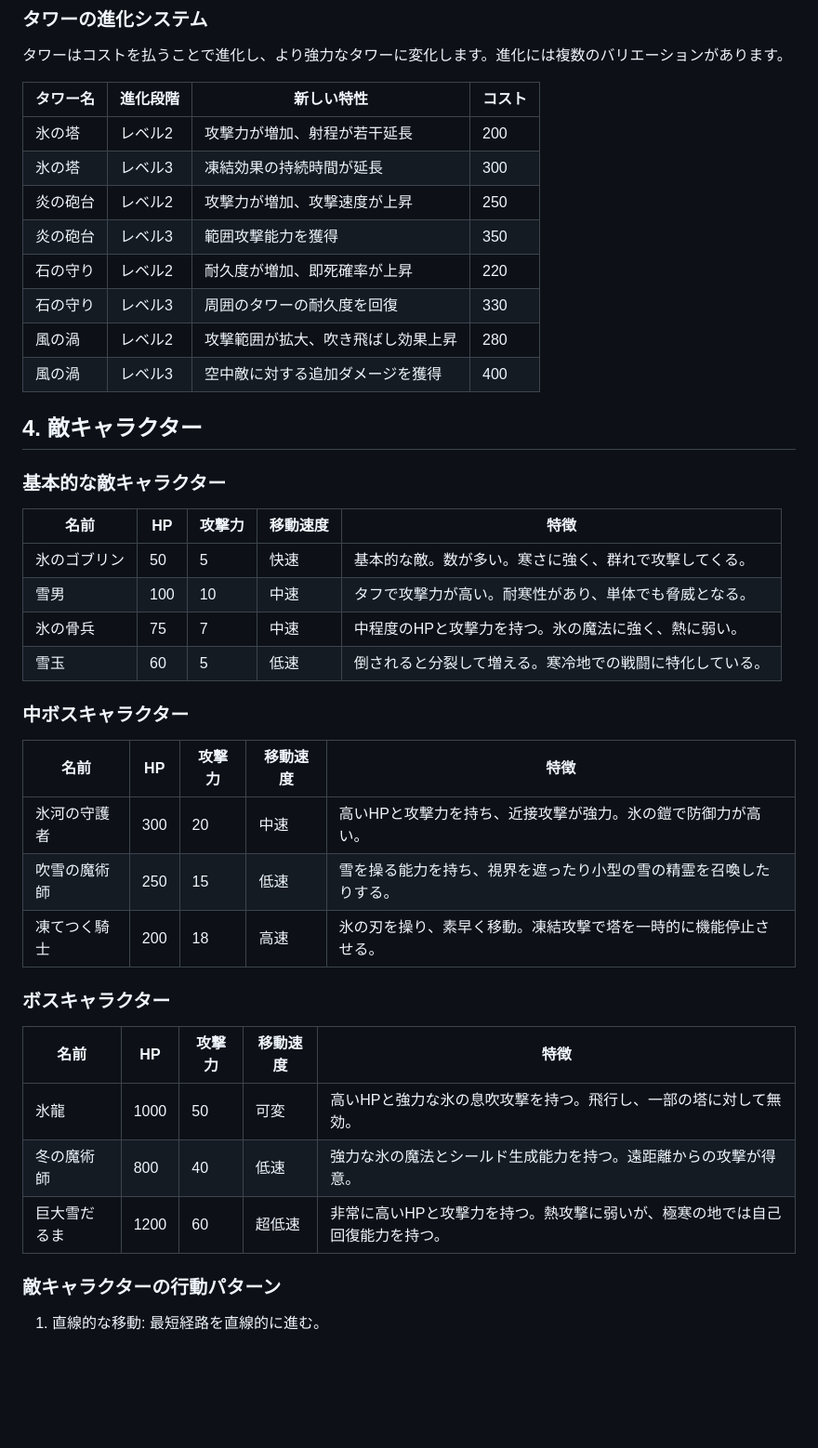
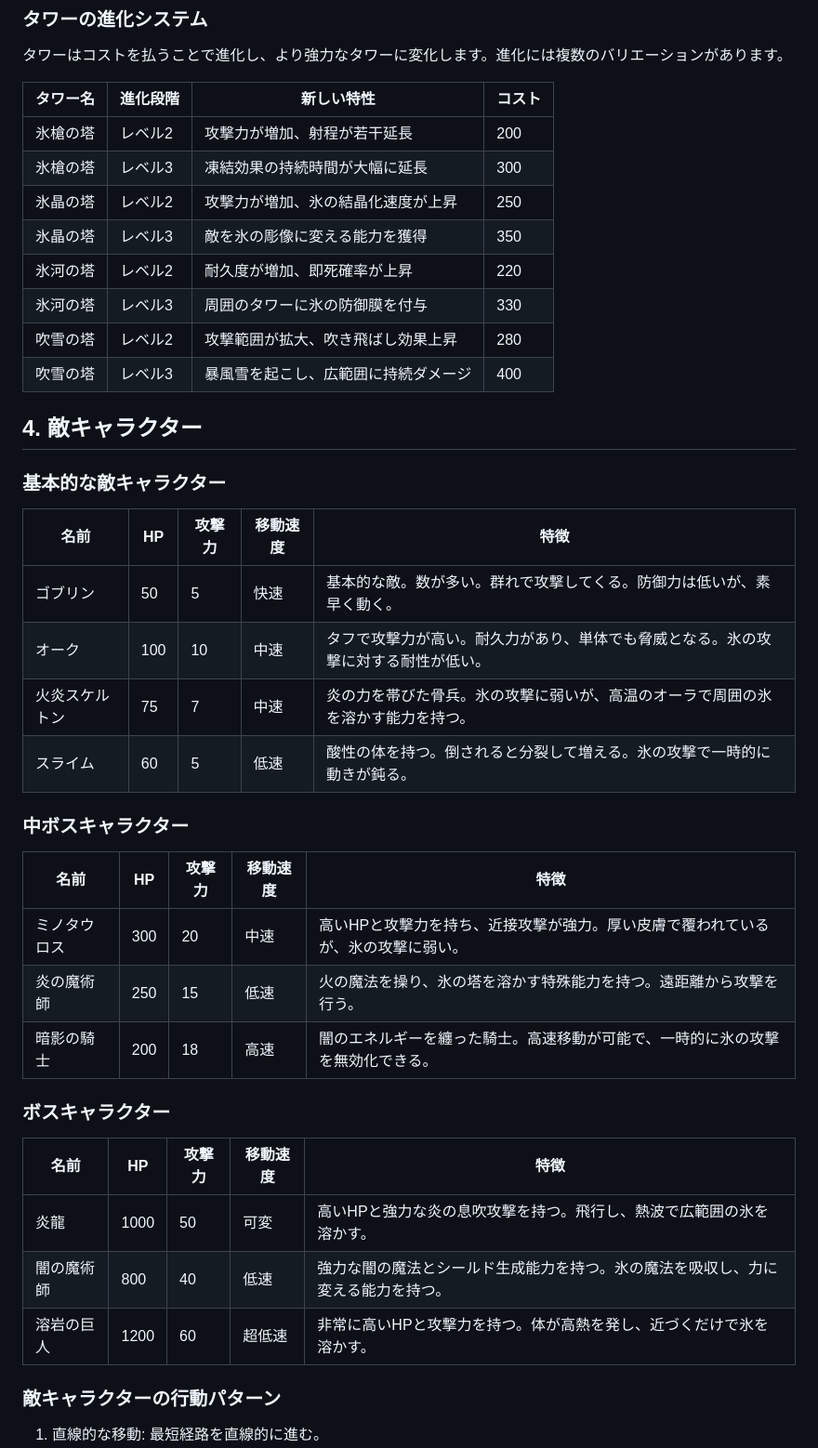
Before and after one commit to khayashi4337/IceSpearTD, a Markdown page: README.md, the part around the change printed below. Shown: that part at 93% size. GitHub-like rendering; blank space fills up the shorter version.

```diff
--- a/README.md
+++ b/README.md
@@ -128,43 +128,43 @@
 
 タワーはコストを払うことで進化し、より強力なタワーに変化します。進化には複数のバリエーションがあります。
 
-| タワー名 | 進化段階 | 新しい特性                         | コスト |
-| -------- | -------- | ---------------------------------- | ------ |
-| 氷の塔   | レベル2  | 攻撃力が増加、射程が若干延長       | 200    |
-| 氷の塔   | レベル3  | 凍結効果の持続時間が延長           | 300    |
-| 炎の砲台 | レベル2  | 攻撃力が増加、攻撃速度が上昇       | 250    |
-| 炎の砲台 | レベル3  | 範囲攻撃能力を獲得                 | 350    |
-| 石の守り | レベル2  | 耐久度が増加、即死確率が上昇       | 220    |
-| 石の守り | レベル3  | 周囲のタワーの耐久度を回復         | 330    |
-| 風の渦   | レベル2  | 攻撃範囲が拡大、吹き飛ばし効果上昇 | 280    |
-| 風の渦   | レベル3  | 空中敵に対する追加ダメージを獲得   | 400    |
+| タワー名   | 進化段階 | 新しい特性                               | コスト |
+| ---------- | -------- | ---------------------------------------- | ------ |
+| 氷槍の塔   | レベル2  | 攻撃力が増加、射程が若干延長             | 200    |
+| 氷槍の塔   | レベル3  | 凍結効果の持続時間が大幅に延長           | 300    |
+| 氷晶の塔   | レベル2  | 攻撃力が増加、氷の結晶化速度が上昇       | 250    |
+| 氷晶の塔   | レベル3  | 敵を氷の彫像に変える能力を獲得           | 350    |
+| 氷河の塔   | レベル2  | 耐久度が増加、即死確率が上昇             | 220    |
+| 氷河の塔   | レベル3  | 周囲のタワーに氷の防御膜を付与           | 330    |
+| 吹雪の塔   | レベル2  | 攻撃範囲が拡大、吹き飛ばし効果上昇       | 280    |
+| 吹雪の塔   | レベル3  | 暴風雪を起こし、広範囲に持続ダメージ     | 400    |
 
 ## 4. 敵キャラクター
 
 ### 基本的な敵キャラクター
 
-| 名前         | HP  | 攻撃力 | 移動速度 | 特徴                                                           |
-| ------------ | --- | ------ | -------- | -------------------------------------------------------------- |
-| 氷のゴブリン | 50  | 5      | 快速     | 基本的な敵。数が多い。寒さに強く、群れで攻撃してくる。         |
-| 雪男         | 100 | 10     | 中速     | タフで攻撃力が高い。耐寒性があり、単体でも脅威となる。         |
-| 氷の骨兵     | 75  | 7      | 中速     | 中程度のHPと攻撃力を持つ。氷の魔法に強く、熱に弱い。           |
-| 雪玉         | 60  | 5      | 低速     | 倒されると分裂して増える。寒冷地での戦闘に特化している。       |
+| 名前         | HP  | 攻撃力 | 移動速度 | 特徴                                                                               |
+|--------------|-----|--------|----------|------------------------------------------------------------------------------------|
+| ゴブリン     | 50  | 5      | 快速     | 基本的な敵。数が多い。群れで攻撃してくる。防御力は低いが、素早く動く。             |
+| オーク       | 100 | 10     | 中速     | タフで攻撃力が高い。耐久力があり、単体でも脅威となる。氷の攻撃に対する耐性が低い。 |
+| 火炎スケルトン| 75  | 7      | 中速     | 炎の力を帯びた骨兵。氷の攻撃に弱いが、高温のオーラで周囲の氷を溶かす能力を持つ。   |
+| スライム     | 60  | 5      | 低速     | 酸性の体を持つ。倒されると分裂して増える。氷の攻撃で一時的に動きが鈍る。           |
 
 ### 中ボスキャラクター
 
-| 名前           | HP  | 攻撃力 | 移動速度 | 特徴                                                               |
-| -------------- | --- | ------ | -------- | ------------------------------------------------------------------ |
-| 氷河の守護者   | 300 | 20     | 中速     | 高いHPと攻撃力を持ち、近接攻撃が強力。氷の鎧で防御力が高い。       |
-| 吹雪の魔術師   | 250 | 15     | 低速     | 雪を操る能力を持ち、視界を遮ったり小型の雪の精霊を召喚したりする。 |
-| 凍てつく騎士   | 200 | 18     | 高速     | 氷の刃を操り、素早く移動。凍結攻撃で塔を一時的に機能停止させる。   |
+| 名前           | HP  | 攻撃力 | 移動速度 | 特徴                                                                               |
+|----------------|-----|--------|----------|------------------------------------------------------------------------------------|
+| ミノタウロス   | 300 | 20     | 中速     | 高いHPと攻撃力を持ち、近接攻撃が強力。厚い皮膚で覆われているが、氷の攻撃に弱い。   |
+| 炎の魔術師     | 250 | 15     | 低速     | 火の魔法を操り、氷の塔を溶かす特殊能力を持つ。遠距離から攻撃を行う。               |
+| 暗影の騎士     | 200 | 18     | 高速     | 闇のエネルギーを纏った騎士。高速移動が可能で、一時的に氷の攻撃を無効化できる。     |
 
 ### ボスキャラクター
 
-| 名前           | HP   | 攻撃力 | 移動速度 | 特徴                                                                           |
-| -------------- | ---- | ------ | -------- | ------------------------------------------------------------------------------ |
-| 氷龍           | 1000 | 50     | 可変     | 高いHPと強力な氷の息吹攻撃を持つ。飛行し、一部の塔に対して無効。               |
-| 冬の魔術師     | 800  | 40     | 低速     | 強力な氷の魔法とシールド生成能力を持つ。遠距離からの攻撃が得意。               |
-| 巨大雪だるま   | 1200 | 60     | 超低速   | 非常に高いHPと攻撃力を持つ。熱攻撃に弱いが、極寒の地では自己回復能力を持つ。   |
+| 名前           | HP   | 攻撃力 | 移動速度 | 特徴                                                                               |
+|----------------|------|--------|----------|------------------------------------------------------------------------------------|
+| 炎龍           | 1000 | 50     | 可変     | 高いHPと強力な炎の息吹攻撃を持つ。飛行し、熱波で広範囲の氷を溶かす。               |
+| 闇の魔術師     | 800  | 40     | 低速     | 強力な闇の魔法とシールド生成能力を持つ。氷の魔法を吸収し、力に変える能力を持つ。   |
+| 溶岩の巨人     | 1200 | 60     | 超低速   | 非常に高いHPと攻撃力を持つ。体が高熱を発し、近づくだけで氷を溶かす。               |
 
 ### 敵キャラクターの行動パターン
 
```
Also changed, not shown: other parts of README.md (+22 -23 lines).
